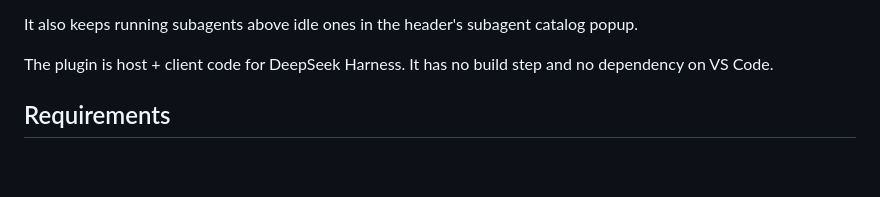
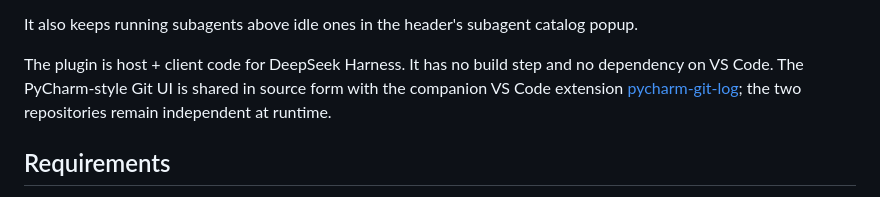
Before and after one commit to DazzzleKK/dsh-code-git-workbench, a Markdown page: README.md, the part around the change. Rendered like a GitHub page; blank space fills up the shorter version.

Commit message:
docs: link the VS Code companion extension

```diff
--- a/README.md
+++ b/README.md
@@ -13,7 +13,10 @@ It also keeps running subagents above idle ones in the header's subagent catalog
 popup.
 
 The plugin is host + client code for DeepSeek Harness. It has no build step and
-no dependency on VS Code.
+no dependency on VS Code. The PyCharm-style Git UI is shared in source form with
+the companion VS Code extension
+[pycharm-git-log](https://github.com/DazzzleKK/pycharm-git-log); the two
+repositories remain independent at runtime.
 
 ## Requirements
 
```
